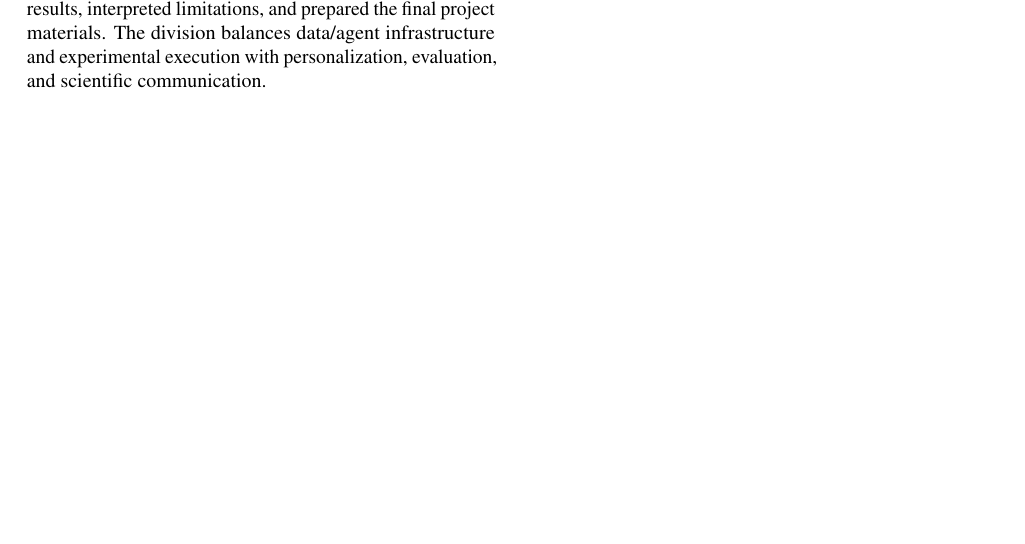
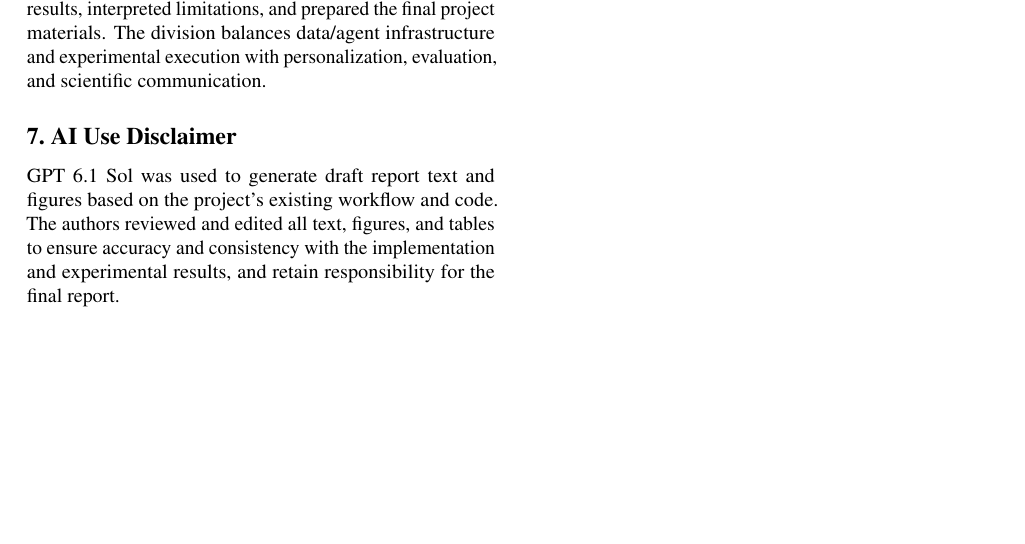
Before and after one commit to mahdimoghaddami/agentic-student-life, a LaTeX paper (output/pdf/studentlife_coach_paper/studentlife_coach.tex): part of page 10 of 14, cut so that both start at the same text. Compiled offline with pdfLaTeX.

Commit message:
Add AI-use disclosure for report preparation

```diff
--- a/output/pdf/studentlife_coach_paper/studentlife_coach.tex
+++ b/output/pdf/studentlife_coach_paper/studentlife_coach.tex
@@ -260,6 +260,9 @@ The authors shared the workload approximately equally, with complementary primar
 \paragraph{Brett Piggott.} Led the writing and critique agents, reusable coaching skills, memory/profile and feedback scenarios, automated evaluation and metric analysis, and figures, workflow visualization, and research-paper preparation. Contributed to evaluation design, result interpretation, documentation, and presentation preparation.
 
 Both authors jointly reviewed architecture decisions, checked consistency between implementation and reported results, interpreted limitations, and prepared the final project materials. The division balances data/agent infrastructure and experimental execution with personalization, evaluation, and scientific communication.
+
+\section{AI Use Disclaimer}\label{sec:ai-use}
+GPT 6.1 Sol was used to generate draft report text and figures based on the project's existing workflow and code. The authors reviewed and edited all text, figures, and tables to ensure accuracy and consistency with the implementation and experimental results, and retain responsibility for the final report.
 \label{main:last}
 \clearpage
 \renewcommand{\bibfont}{\small}
```
Also changed, not shown: output/pdf/studentlife_coach_paper/studentlife_coach.pdf, output/pdf/studentlife_coach_paper/studentlife_coach.tex (2 more changed lines), 1 other file.
